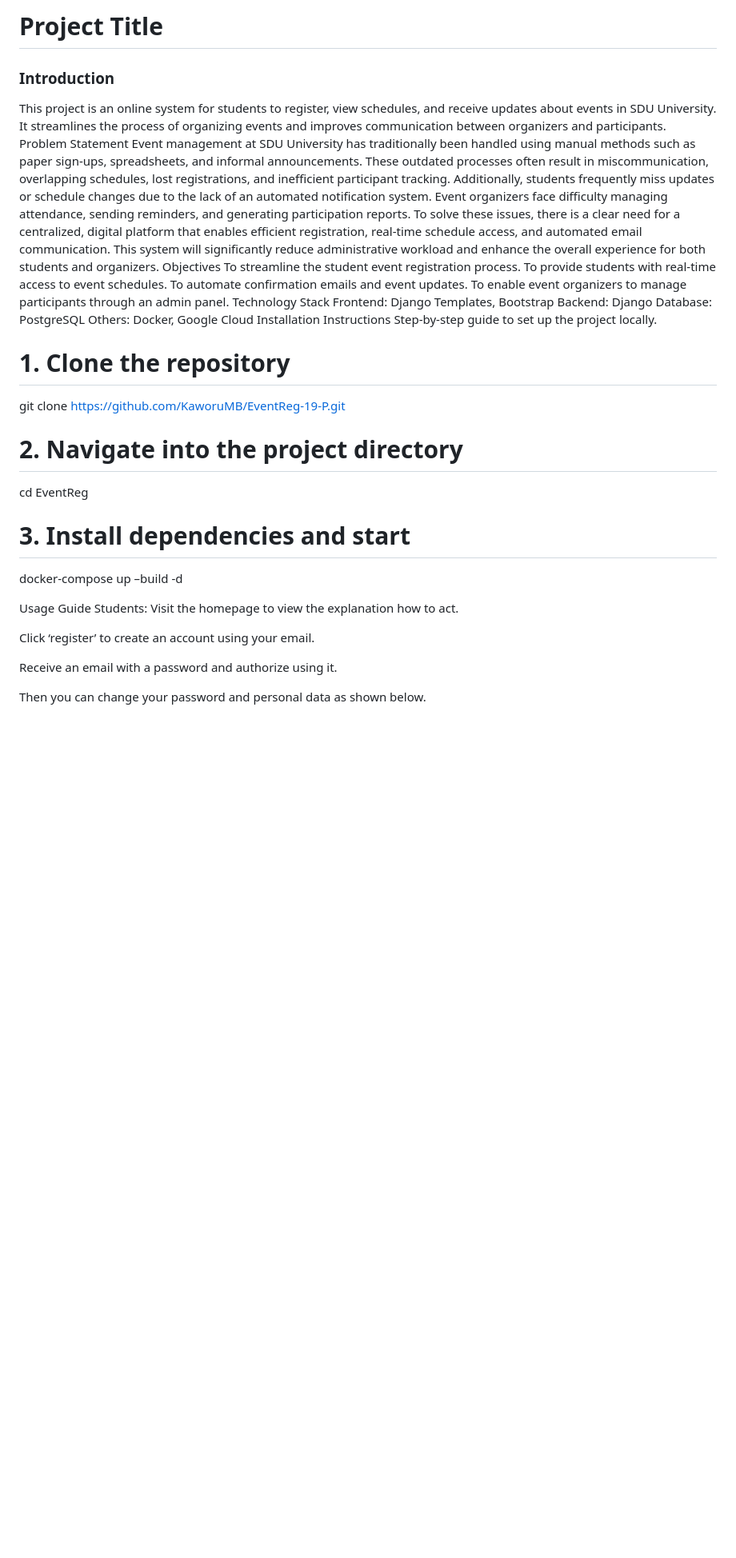
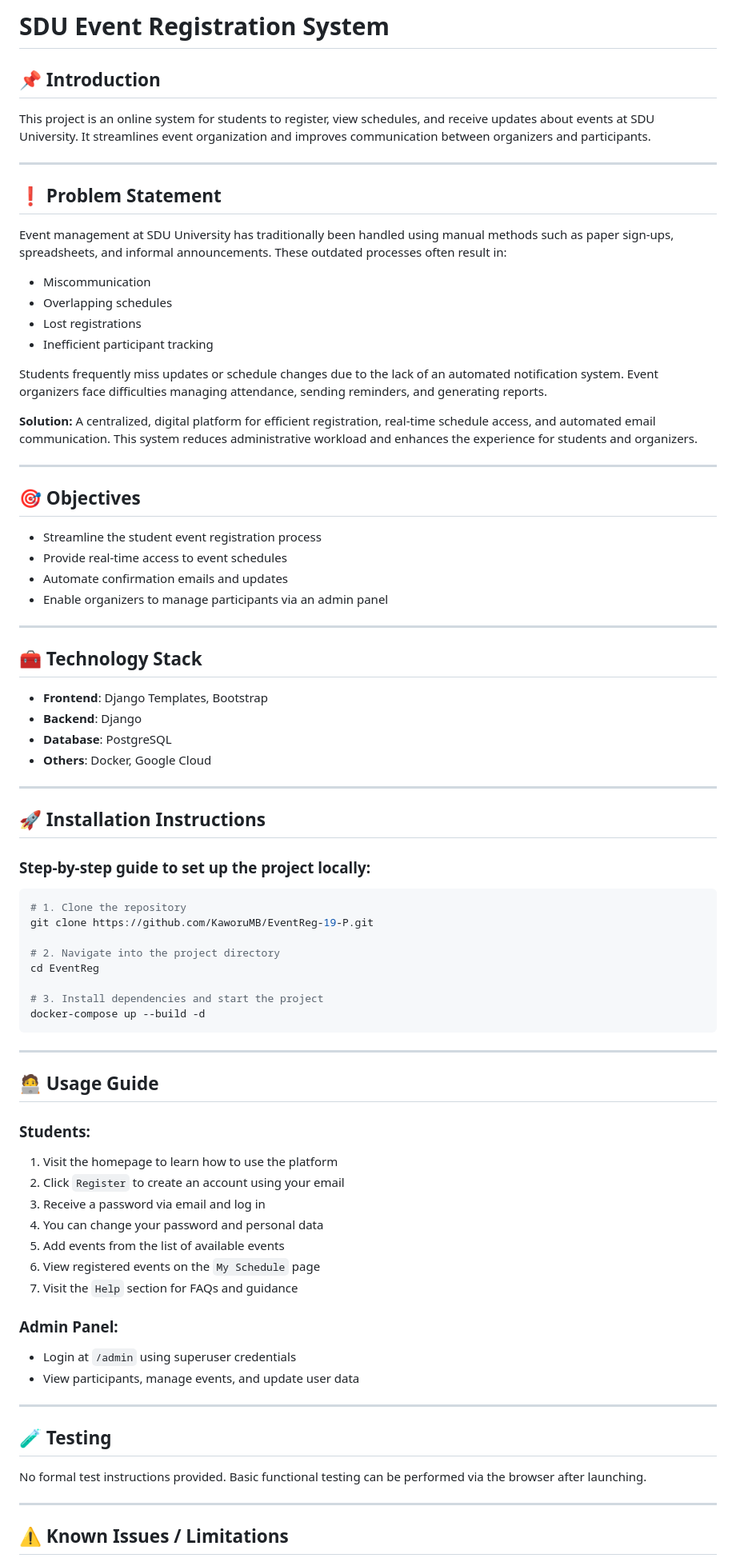
Before and after one commit to KaworuMB/EventReg-19-P, a Markdown page: README.md, the part around one of its changes. Shown at 80% size. GitHub-like rendering; blank space fills up the shorter version.

````diff
--- a/README.md
+++ b/README.md
@@ -1,43 +1,86 @@
-# Project Title
-### Introduction
-This project is an online system for students to register, view schedules, and receive updates about events in SDU University. It streamlines the process of organizing events and improves communication between organizers and participants.
-Problem Statement
-Event management at SDU University has traditionally been handled using manual methods such as paper sign-ups, spreadsheets, and informal announcements. These outdated processes often result in miscommunication, overlapping schedules, lost registrations, and inefficient participant tracking. Additionally, students frequently miss updates or schedule changes due to the lack of an automated notification system. Event organizers face difficulty managing attendance, sending reminders, and generating participation reports. To solve these issues, there is a clear need for a centralized, digital platform that enables efficient registration, real-time schedule access, and automated email communication. This system will significantly reduce administrative workload and enhance the overall experience for both students and organizers.
-Objectives
-To streamline the student event registration process.
-To provide students with real-time access to event schedules.
-To automate confirmation emails and event updates.
-To enable event organizers to manage participants through an admin panel.
-Technology Stack
-Frontend: Django Templates, Bootstrap
-Backend: Django
-Database: PostgreSQL
-Others: Docker, Google Cloud
-Installation Instructions
-Step-by-step guide to set up the project locally.
+
+# SDU Event Registration System
+
+## 📌 Introduction
+
+This project is an online system for students to register, view schedules, and receive updates about events at SDU University. It streamlines event organization and improves communication between organizers and participants.
+
+---
+
+## ❗ Problem Statement
+
+Event management at SDU University has traditionally been handled using manual methods such as paper sign-ups, spreadsheets, and informal announcements. These outdated processes often result in:
+
+- Miscommunication
+- Overlapping schedules
+- Lost registrations
+- Inefficient participant tracking
+
+Students frequently miss updates or schedule changes due to the lack of an automated notification system. Event organizers face difficulties managing attendance, sending reminders, and generating reports.
+
+**Solution:** A centralized, digital platform for efficient registration, real-time schedule access, and automated email communication. This system reduces administrative workload and enhances the experience for students and organizers.
+
+---
+
+## 🎯 Objectives
+
+- Streamline the student event registration process
+- Provide real-time access to event schedules
+- Automate confirmation emails and updates
+- Enable organizers to manage participants via an admin panel
+
+---
+
+## 🧰 Technology Stack
+
+- **Frontend**: Django Templates, Bootstrap
+- **Backend**: Django
+- **Database**: PostgreSQL
+- **Others**: Docker, Google Cloud
+
+---
+
+## 🚀 Installation Instructions
+
+### Step-by-step guide to set up the project locally:
+
+```bash
 # 1. Clone the repository
 git clone https://github.com/KaworuMB/EventReg-19-P.git
 
 # 2. Navigate into the project directory
 cd EventReg
 
-# 3. Install dependencies and start
-docker-compose up –build -d
+# 3. Install dependencies and start the project
+docker-compose up --build -d
+```
 
-Usage Guide
-Students:
-Visit the homepage to view the explanation how to act.
+---
 
+## 🧑‍💻 Usage Guide
 
+### Students:
 
+1. Visit the homepage to learn how to use the platform
+2. Click `Register` to create an account using your email
+3. Receive a password via email and log in
+4. You can change your password and personal data
+5. Add events from the list of available events
+6. View registered events on the `My Schedule` page
+7. Visit the `Help` section for FAQs and guidance
 
+### Admin Panel:
 
-Click ‘register’ to create an account using your email.
+- Login at `/admin` using superuser credentials
+- View participants, manage events, and update user data
 
-Receive an email with a password and authorize using it.
+---
 
-Then you can change your password and personal data as shown below.
+## 🧪 Testing
 
+No formal test instructions provided. Basic functional testing can be performed via the browser after launching.
 
+---
 
+## ⚠️ Known Issues / Limitations
 
````
Also changed, not shown: other parts of README.md (+32 -39 lines).
